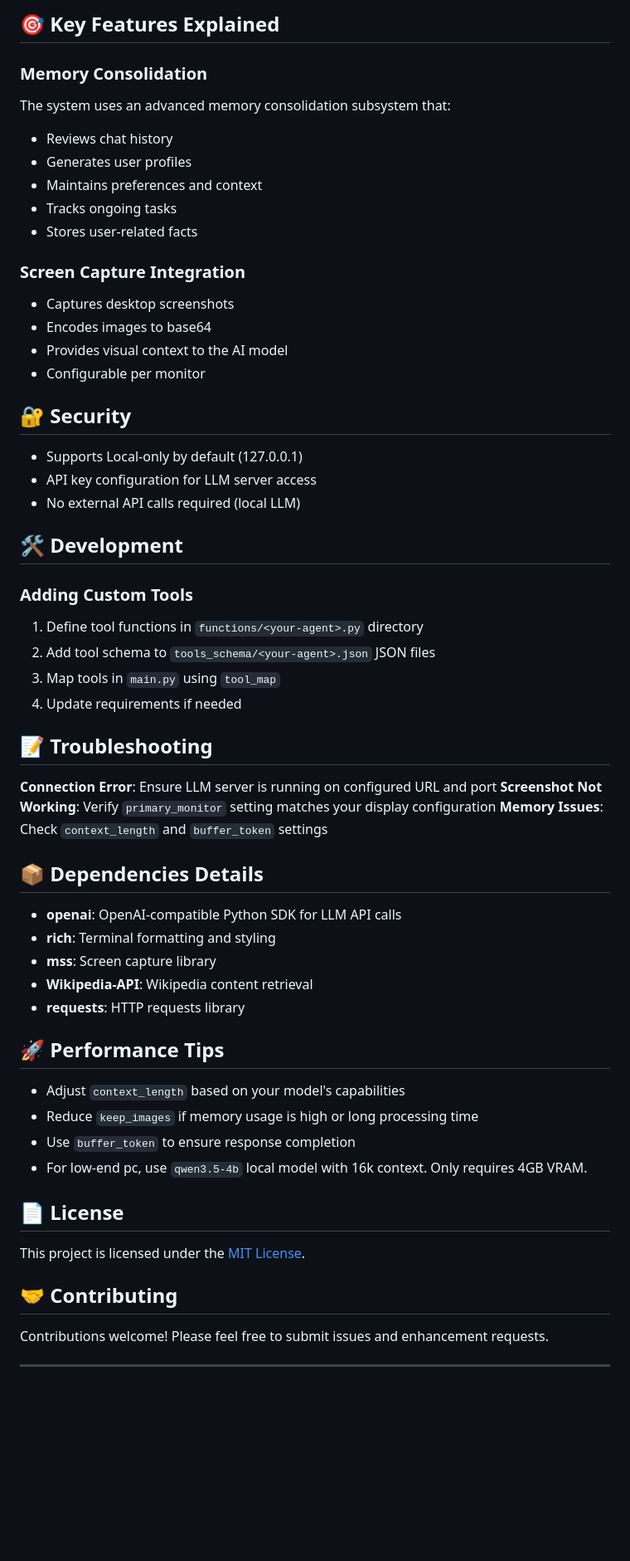
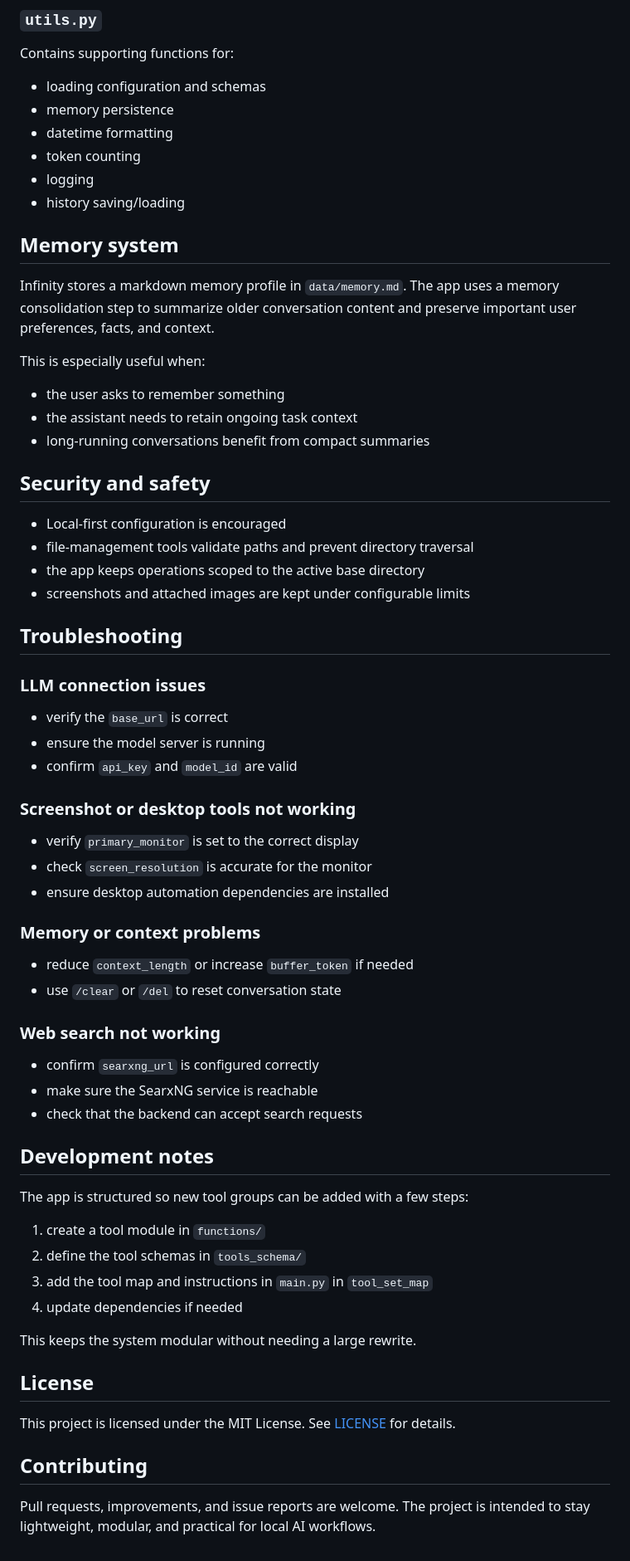
Before and after one commit to Modassir2/Infinity, a Markdown page: README.md, the part around one of its changes. Shown at 83% size. Drawn GitHub-style; blank space fills up the shorter version.

```diff
--- a/README.md
+++ b/README.md
@@ -163,61 +280,65 @@ Helper functions for:
 
-## 🎯 Key Features Explained
+### `utils.py`
+Contains supporting functions for:
+- loading configuration and schemas
+- memory persistence
+- datetime formatting
+- token counting
+- logging
+- history saving/loading
 
-### Memory Consolidation
-The system uses an advanced memory consolidation subsystem that:
-- Reviews chat history
-- Generates user profiles
-- Maintains preferences and context
-- Tracks ongoing tasks
-- Stores user-related facts
+## Memory system
 
-### Screen Capture Integration
-- Captures desktop screenshots
-- Encodes images to base64
-- Provides visual context to the AI model
-- Configurable per monitor
+Infinity stores a markdown memory profile in `data/memory.md`. The app uses a memory consolidation step to summarize older conversation content and preserve important user preferences, facts, and context.
 
-## 🔐 Security
+This is especially useful when:
+- the user asks to remember something
+- the assistant needs to retain ongoing task context
+- long-running conversations benefit from compact summaries
 
-- Supports Local-only by default (127.0.0.1)
-- API key configuration for LLM server access
-- No external API calls required (local LLM)
+## Security and safety
 
-## 🛠️ Development
+- Local-first configuration is encouraged
+- file-management tools validate paths and prevent directory traversal
+- the app keeps operations scoped to the active base directory
+- screenshots and attached images are kept under configurable limits
 
-### Adding Custom Tools
-1. Define tool functions in `functions/<your-agent>.py` directory
-2. Add tool schema to `tools_schema/<your-agent>.json` JSON files
-3. Map tools in `main.py` using `tool_map`
-4. Update requirements if needed
+## Troubleshooting
 
-## 📝 Troubleshooting
+### LLM connection issues
+- verify the `base_url` is correct
+- ensure the model server is running
+- confirm `api_key` and `model_id` are valid
 
-**Connection Error**: Ensure LLM server is running on configured URL and port
-**Screenshot Not Working**: Verify `primary_monitor` setting matches your display configuration
-**Memory Issues**: Check `context_length` and `buffer_token` settings
+### Screenshot or desktop tools not working
+- verify `primary_monitor` is set to the correct display
+- check `screen_resolution` is accurate for the monitor
+- ensure desktop automation dependencies are installed
 
-## 📦 Dependencies Details
+### Memory or context problems
+- reduce `context_length` or increase `buffer_token` if needed
+- use `/clear` or `/del` to reset conversation state
 
-- **openai**: OpenAI-compatible Python SDK for LLM API calls
-- **rich**: Terminal formatting and styling
-- **mss**: Screen capture library
-- **Wikipedia-API**: Wikipedia content retrieval
-- **requests**: HTTP requests library
+### Web search not working
+- confirm `searxng_url` is configured correctly
+- make sure the SearxNG service is reachable
+- check that the backend can accept search requests
 
-## 🚀 Performance Tips
+## Development notes
 
-- Adjust `context_length` based on your model's capabilities
-- Reduce `keep_images` if memory usage is high or long processing time
-- Use `buffer_token` to ensure response completion
-- For low-end pc, use `qwen3.5-4b` local model with 16k context. Only requires 4GB VRAM.
+The app is structured so new tool groups can be added with a few steps:
 
-## 📄 License
+1. create a tool module in `functions/`
+2. define the tool schemas in `tools_schema/`
+3. add the tool map and instructions in `main.py` in `tool_set_map`
+4. update dependencies if needed
 
-This project is licensed under the [MIT License](LICENSE).
+This keeps the system modular without needing a large rewrite.
 
-## 🤝 Contributing
+## License
 
-Contributions welcome! Please feel free to submit issues and enhancement requests.
+This project is licensed under the MIT License. See [LICENSE](LICENSE) for details.
 
----
+## Contributing
+
+Pull requests, improvements, and issue reports are welcome. The project is intended to stay lightweight, modular, and practical for local AI workflows.
```
Also changed, not shown: other parts of README.md (+228 -111 lines).
